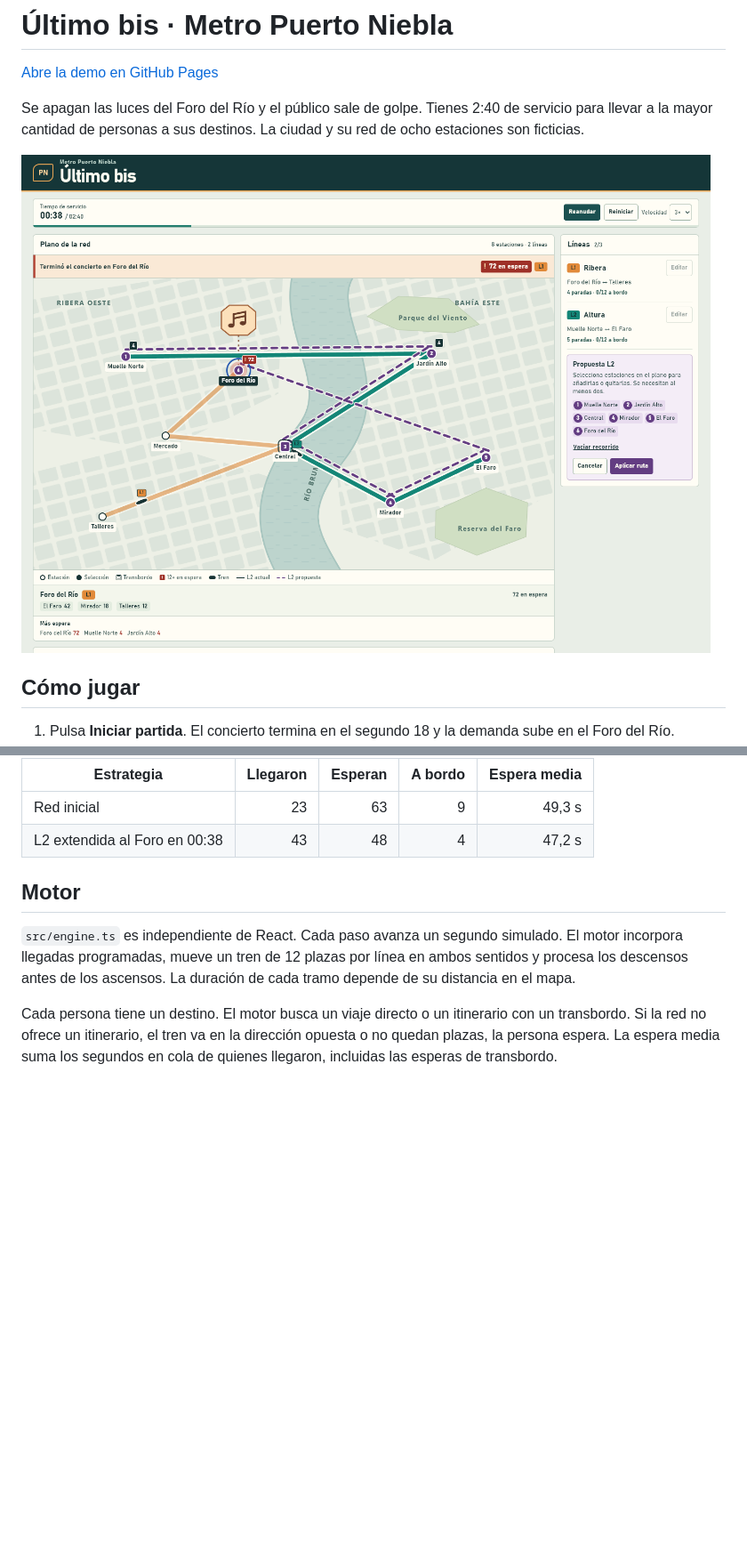
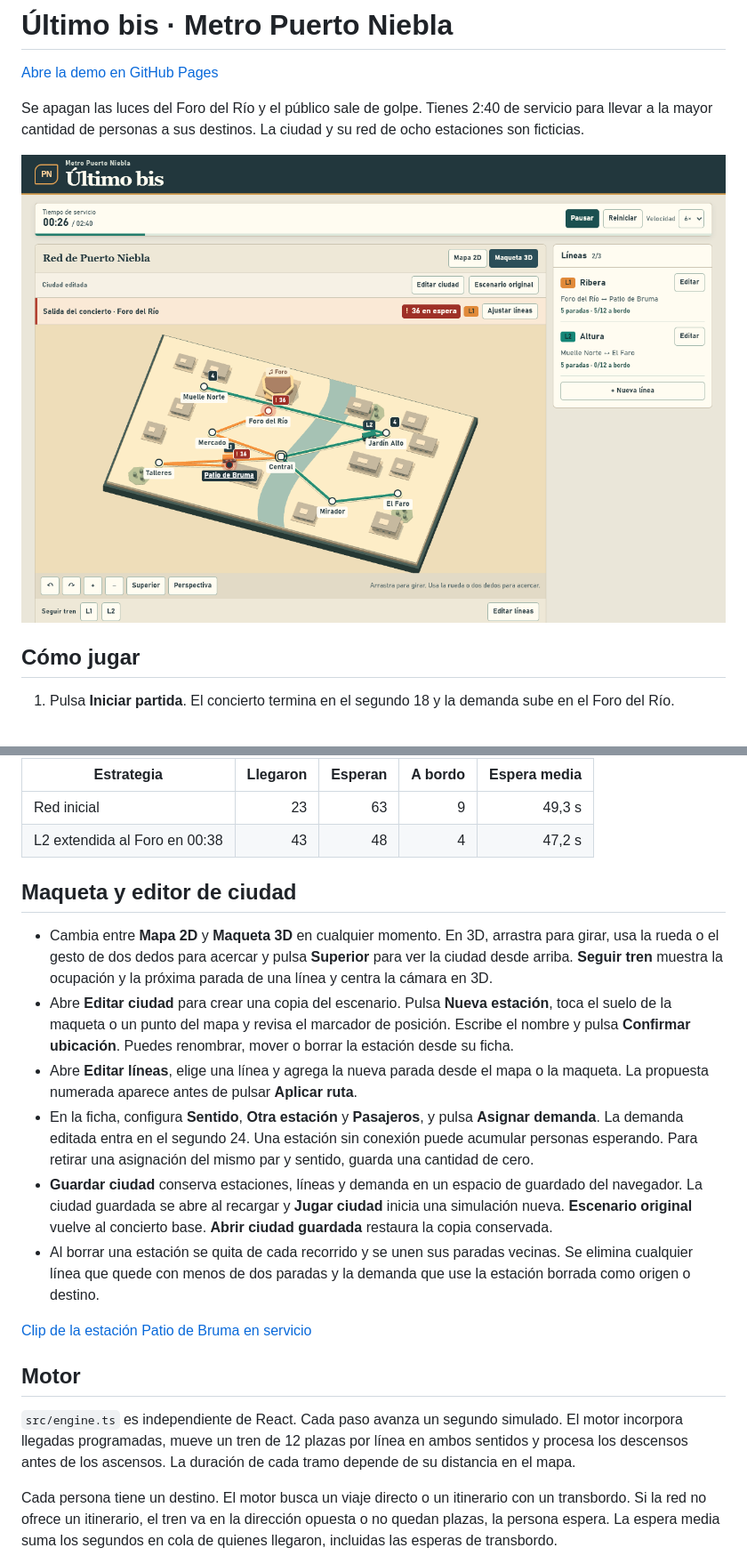
Before and after one commit to Humiumii/puzle-metro, a Markdown page: README.md, 2 parts joined by grey strips. Shown at 89% size. GitHub-like rendering; pictures changed too: docs/diseno/ciudad/ciudad-1280.png (added); blank space fills up the shorter version.

Commit message:
feat: add a playable and persistent city editor

```diff
--- a/README.md
+++ b/README.md
@@ -4,7 +4,7 @@
 
 Se apagan las luces del Foro del Río y el público sale de golpe. Tienes 2:40 de servicio para llevar a la mayor cantidad de personas a sus destinos. La ciudad y su red de ocho estaciones son ficticias.
 
-![Plano de Puerto Niebla a los 38 segundos, con 72 personas esperando en Foro del Río y una propuesta para extender la L2](docs/diseno/edicion/after-edit-1440.png)
+![Maqueta de Puerto Niebla con la nueva estación Patio de Bruma atendida por la L1](docs/diseno/ciudad/ciudad-1280.png)
 
 ## Cómo jugar
 
@@ -20,6 +20,17 @@ Para reproducir la comparación, juega primero con la red inicial. En otra parti
 | --- | ---: | ---: | ---: | ---: |
 | Red inicial | 23 | 63 | 9 | 49,3 s |
 | L2 extendida al Foro en 00:38 | 43 | 48 | 4 | 47,2 s |
+
+## Maqueta y editor de ciudad
+
+- Cambia entre **Mapa 2D** y **Maqueta 3D** en cualquier momento. En 3D, arrastra para girar, usa la rueda o el gesto de dos dedos para acercar y pulsa **Superior** para ver la ciudad desde arriba. **Seguir tren** muestra la ocupación y la próxima parada de una línea y centra la cámara en 3D.
+- Abre **Editar ciudad** para crear una copia del escenario. Pulsa **Nueva estación**, toca el suelo de la maqueta o un punto del mapa y revisa el marcador de posición. Escribe el nombre y pulsa **Confirmar ubicación**. Puedes renombrar, mover o borrar la estación desde su ficha.
+- Abre **Editar líneas**, elige una línea y agrega la nueva parada desde el mapa o la maqueta. La propuesta numerada aparece antes de pulsar **Aplicar ruta**.
+- En la ficha, configura **Sentido**, **Otra estación** y **Pasajeros**, y pulsa **Asignar demanda**. La demanda editada entra en el segundo 24. Una estación sin conexión puede acumular personas esperando. Para retirar una asignación del mismo par y sentido, guarda una cantidad de cero.
+- **Guardar ciudad** conserva estaciones, líneas y demanda en un espacio de guardado del navegador. La ciudad guardada se abre al recargar y **Jugar ciudad** inicia una simulación nueva. **Escenario original** vuelve al concierto base. **Abrir ciudad guardada** restaura la copia conservada.
+- Al borrar una estación se quita de cada recorrido y se unen sus paradas vecinas. Se elimina cualquier línea que quede con menos de dos paradas y la demanda que use la estación borrada como origen o destino.
+
+[Clip de la estación Patio de Bruma en servicio](docs/diseno/ciudad/estacion-en-servicio.mp4)
 
 ## Motor
 
```
Also changed, not shown: other parts of README.md (+1 -1 lines), docs/diseno/ciudad/ciudad-390.png (added), 11 other files.
